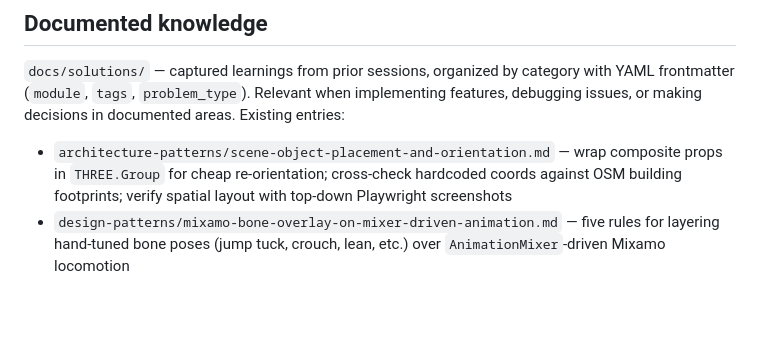
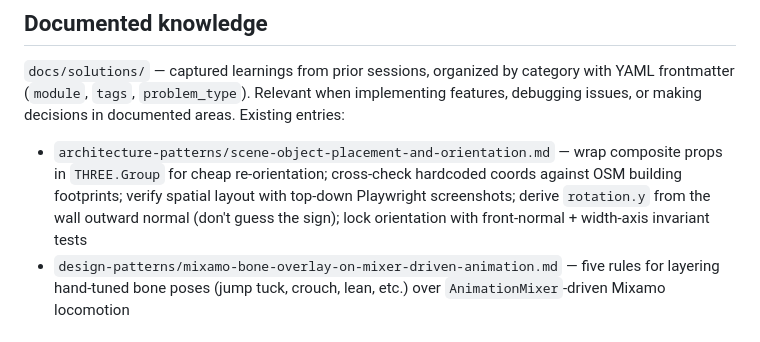
Before and after one commit to raleigh-midtown/raleighmidtown.github.io, a Markdown page: AGENTS.md, the part around the change. GitHub-like rendering; blank space fills up the shorter version.

```diff
--- a/AGENTS.md
+++ b/AGENTS.md
@@ -90,7 +90,7 @@ See [CONCEPTS.md](CONCEPTS.md) for full glossary including named scene entities
 
 `docs/solutions/` — captured learnings from prior sessions, organized by category with YAML frontmatter (`module`, `tags`, `problem_type`). Relevant when implementing features, debugging issues, or making decisions in documented areas. Existing entries:
 
-- `architecture-patterns/scene-object-placement-and-orientation.md` — wrap composite props in `THREE.Group` for cheap re-orientation; cross-check hardcoded coords against OSM building footprints; verify spatial layout with top-down Playwright screenshots
+- `architecture-patterns/scene-object-placement-and-orientation.md` — wrap composite props in `THREE.Group` for cheap re-orientation; cross-check hardcoded coords against OSM building footprints; verify spatial layout with top-down Playwright screenshots; derive `rotation.y` from the wall outward normal (don't guess the sign); lock orientation with front-normal + width-axis invariant tests
 - `design-patterns/mixamo-bone-overlay-on-mixer-driven-animation.md` — five rules for layering hand-tuned bone poses (jump tuck, crouch, lean, etc.) over `AnimationMixer`-driven Mixamo locomotion
 
 ## Running
```
Also changed, not shown: CONCEPTS.md (+3 -0 lines).
